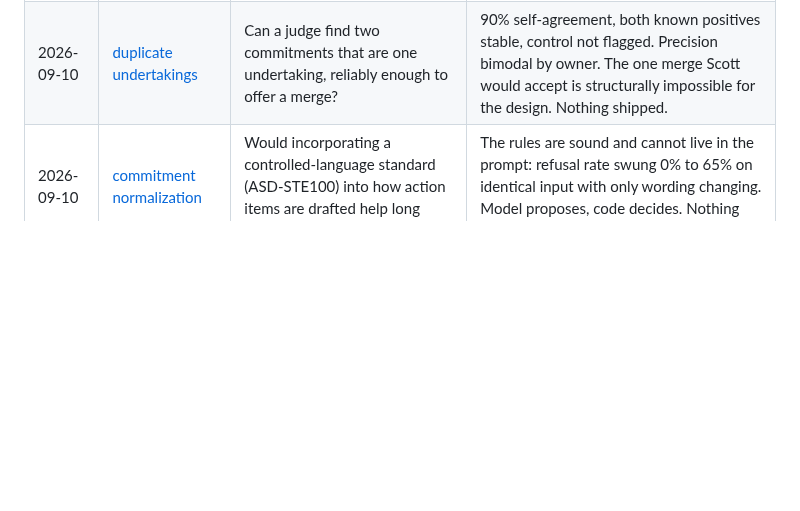
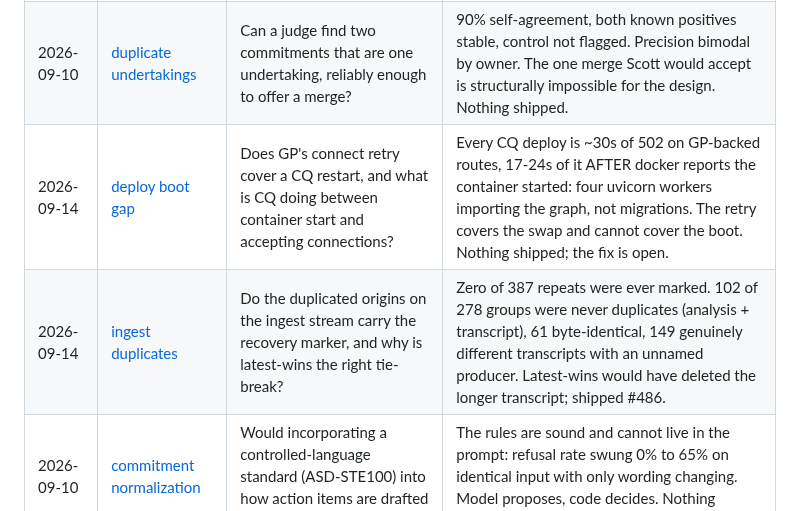
Before and after one commit to scottxxxxx/contextquilt, a Markdown page: docs/experiments/README.md, the part around the change. Drawn GitHub-style; blank space fills up the shorter version.

```diff
--- a/docs/experiments/README.md
+++ b/docs/experiments/README.md
@@ -56,4 +56,6 @@ Learned the expensive way, mostly in the same week:
 | --- | --- | --- | --- |
 | 2026-09-05 | [moment value](2026-09-05-moment-value.md) | Do moments (conduct rows) add value in chat, and do they belong on the Woven quilt? | Keep in recall, reranked and folded into the person's capsule. Dropped from Woven. Shipped #444 to #449, refined #453 to #455. |
 | 2026-09-10 | [duplicate undertakings](2026-09-10-duplicate-undertakings.md) | Can a judge find two commitments that are one undertaking, reliably enough to offer a merge? | 90% self-agreement, both known positives stable, control not flagged. Precision bimodal by owner. The one merge Scott would accept is structurally impossible for the design. Nothing shipped. |
+| 2026-09-14 | [deploy boot gap](2026-09-14-deploy-boot-gap.md) | Does GP's connect retry cover a CQ restart, and what is CQ doing between container start and accepting connections? | Every CQ deploy is ~30s of 502 on GP-backed routes, 17-24s of it AFTER docker reports the container started: four uvicorn workers importing the graph, not migrations. The retry covers the swap and cannot cover the boot. Nothing shipped; the fix is open. |
+| 2026-09-14 | [ingest duplicates](2026-09-14-ingest-duplicates.md) | Do the duplicated origins on the ingest stream carry the recovery marker, and why is latest-wins the right tie-break? | Zero of 387 repeats were ever marked. 102 of 278 groups were never duplicates (analysis + transcript), 61 byte-identical, 149 genuinely different transcripts with an unnamed producer. Latest-wins would have deleted the longer transcript; shipped #486. |
 | 2026-09-10 | [commitment normalization](2026-09-10-commitment-normalization.md) | Would incorporating a controlled-language standard (ASD-STE100) into how action items are drafted help long term? | The rules are sound and cannot live in the prompt: refusal rate swung 0% to 65% on identical input with only wording changing. Model proposes, code decides. Nothing shipped. |
```
Also changed, not shown: docs/experiments/2026-09-14-deploy-boot-gap.md (added, +143 -0 lines), docs/experiments/2026-09-14-ingest-duplicates.md (added, +144 -0 lines).
